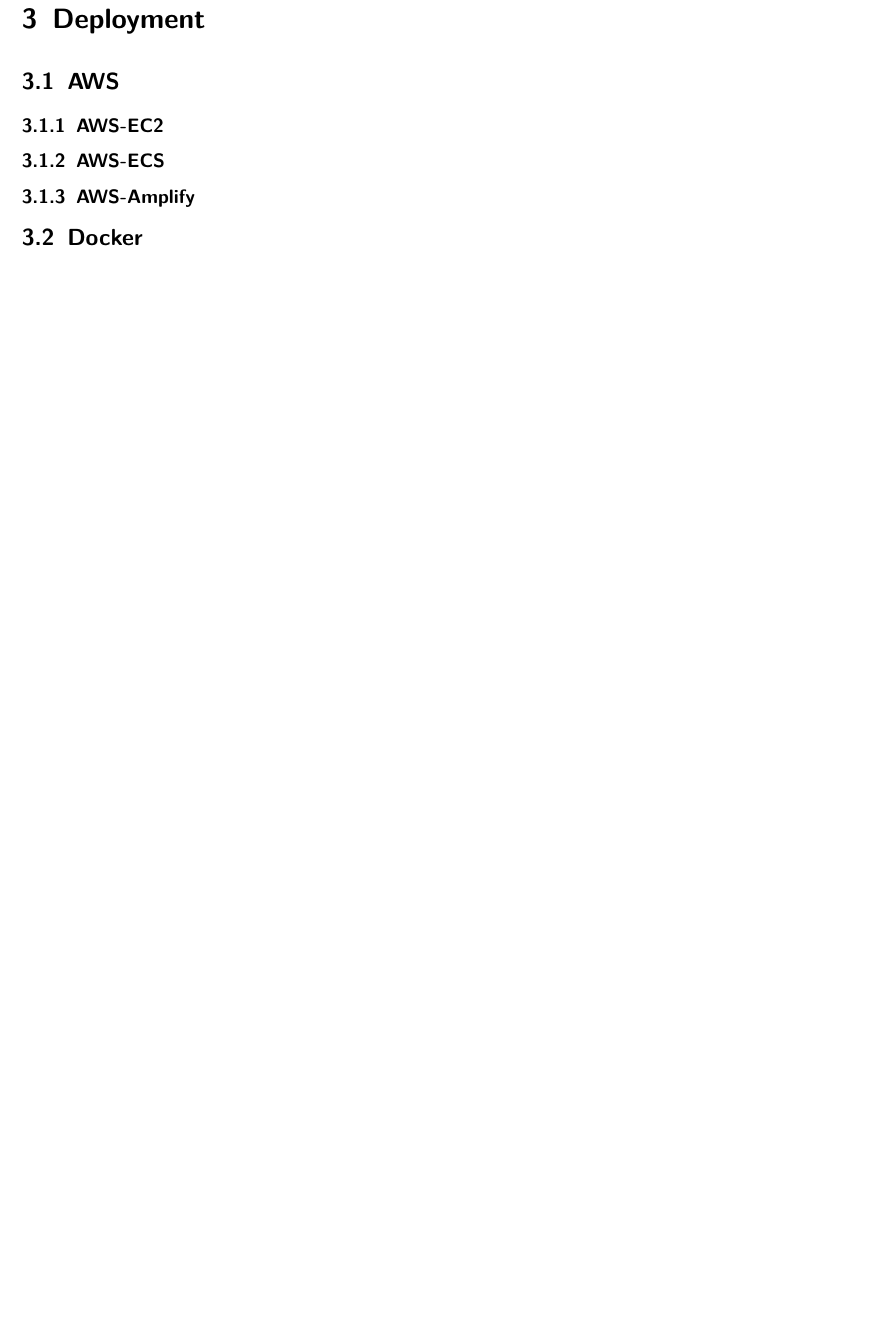
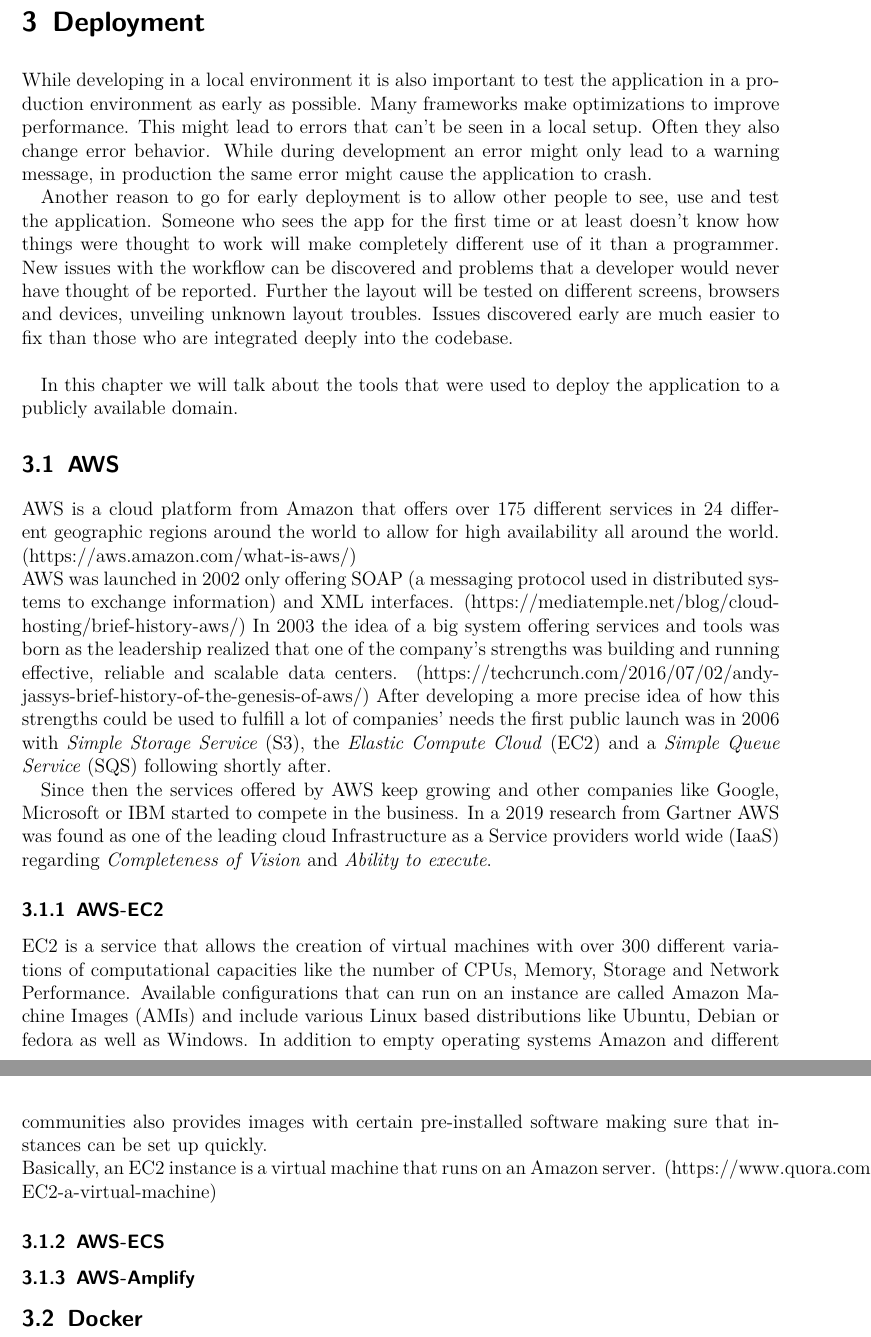
Before and after one commit to SpraylnlPray/BA-Schriftlich, a LaTeX thesis (Meine/vorlage.tex, which reads Meine/Bestandteile/main.tex): part of page 22 of 30 before the commit and two parts of pages 22 and 23 of 31 after it, the two joined at a grey line, cut so that both start at the same text, the shorter picture padded with empty space. Compiled offline with pdfLaTeX.

Commit message:
started AWS

```diff
--- a/Meine/Bestandteile/main.tex
+++ b/Meine/Bestandteile/main.tex
@@ -636,9 +638,32 @@
 Further it allows the programmer to define all its behavior precisely when he wants to and by that its a great tool to work with.
 
 \chapter{Deployment}
+While developing in a local environment it is also important to test the application in a production environment as early as possible. Many frameworks make optimizations to improve performance. This might lead to errors that can't be seen in a local setup. Often they also change error behavior. While during development an error might only lead to a warning message, in production the same error might cause the application to crash.
+
+Another reason to go for early deployment is to allow other people to see, use and test the application. Someone who sees the app for the first time or at least doesn't know how things were thought to work will make completely different use of it than a programmer. New issues with the workflow can be discovered and problems that a developer would never have thought of be reported. Further the layout will be tested on different screens, browsers and devices, unveiling unknown layout troubles. Issues discovered early are much easier to fix than those who are integrated deeply into the codebase. \\
+
+In this chapter we will talk about the tools that were used to deploy the application to a publicly available domain.
+
 \section{AWS}
+AWS is a cloud platform from Amazon that offers over 175 different services in 24 different geographic regions around the world to allow for high availability all around the world. (https://aws.amazon.com/what-is-aws/) \\
+AWS was launched in 2002 only offering SOAP (a messaging protocol used in distributed systems to exchange information) and XML interfaces. (https://mediatemple.net/blog/cloud-hosting/brief-history-aws/) In 2003 the idea of a big system offering services and tools was born as the leadership realized that one of the company's strengths was building and running effective, reliable and scalable data centers. (https://techcrunch.com/2016/07/02/andy-jassys-brief-history-of-the-genesis-of-aws/) After developing a more precise idea of how this strengths could be used to fulfill a lot of companies' needs the first public launch was in 2006 with \emph{Simple Storage Service} (S3), the \emph{Elastic Compute Cloud} (EC2) and a \emph{Simple Queue Service} (SQS) following shortly after.
+%(https://mediatemple.net/blog/cloud-hosting/brief-history-aws/)
+
+Since then the services offered by AWS keep growing and other companies like Google, Microsoft or IBM started to compete in the business. In a 2019 research from Gartner AWS was found as one of the leading cloud Infrastructure as a Service providers world wide (IaaS)
+%(https://www.gartner.com/doc/reprints?id=1-1CMAPXNO&ct=190709&st=sb)
+regarding \emph{Completeness of Vision} and \emph{Ability to execute}.
+
 \subsection{AWS-EC2}
+EC2 is a service that allows the creation of virtual machines with over 300 different variations of computational capacities like the number of CPUs, Memory, Storage and Network Performance.
+%(https://aws.amazon.com/ec2/?nc1=h_ls)
+Available configurations that can run on an instance are called Amazon Machine Images (AMIs) and include various Linux based distributions like Ubuntu, Debian or fedora as well as Windows. In addition to empty operating systems Amazon and different communities also provides images with certain pre-installed software making sure that instances can be set up quickly. \\
+Basically, an EC2 instance is a virtual machine that runs on an Amazon server. (https://www.quora.com/Is-EC2-a-virtual-machine)
+
+%In this app we will make use of EC2 to run a Neo4j instance. To make configuration easier, the Neo4j community provides images that can be started directly with only a few clicks from the AWS EC2 management console. By selecting AMIs and searching for "neo4j-community" in public images we can see all the available images with different versions of Neo4j. We will select one of the images that contains \emph{apoc} in their name to be able to use Cypher in our GraphQL schema. After clicking Launch we can select an instance https://neo4j.com/developer/neo4j-cloud-aws-ec2-ami/
+
 \subsection{AWS-ECS}
+
+
 \subsection{AWS-Amplify}
 \section{Docker}
 
--- a/Meine/vorlage.tex
+++ b/Meine/vorlage.tex
@@ -12,6 +12,9 @@
 \usepackage{hyperref} 				% für Hyperlinks in PDF-Dokumenten
 \usepackage{lmodern}
 \usepackage{enumerate}
+\usepackage{caption}
+\usepackage{subcaption}
+\usepackage{graphicx}
 
 % Kopfzeile
 \usepackage[headsepline,manualmark]{scrlayer-scrpage}
```
Also changed, not shown: Meine/vorlage.pdf, Meine/Bestandteile/main.tex (4 more changed lines), 7 other files.
